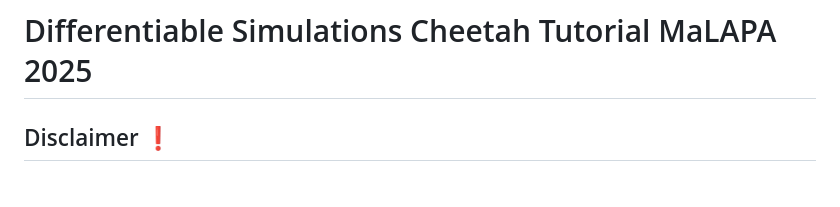
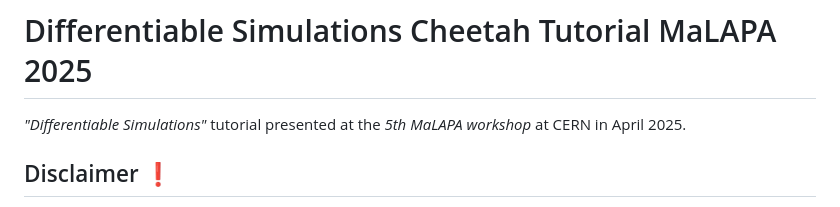
Before and after one commit to MALAPA-Collab/cheetah-tutorial-2025, a Markdown page: README.md, the part around the change. GitHub-like rendering.

Commit message:
Add intro line to README

```diff
--- a/README.md
+++ b/README.md
@@ -2,6 +2,8 @@
 [![License: GPL v3](https://img.shields.io/badge/License-GPLv3-blue.svg)](https://www.gnu.org/licenses/gpl-3.0)
 
 # Differentiable Simulations Cheetah Tutorial MaLAPA 2025
+
+_"Differentiable Simulations"_ tutorial presented at the _5th MaLAPA workshop_ at CERN in April 2025.
 
 ## Disclaimer &#x2757;
 
```
